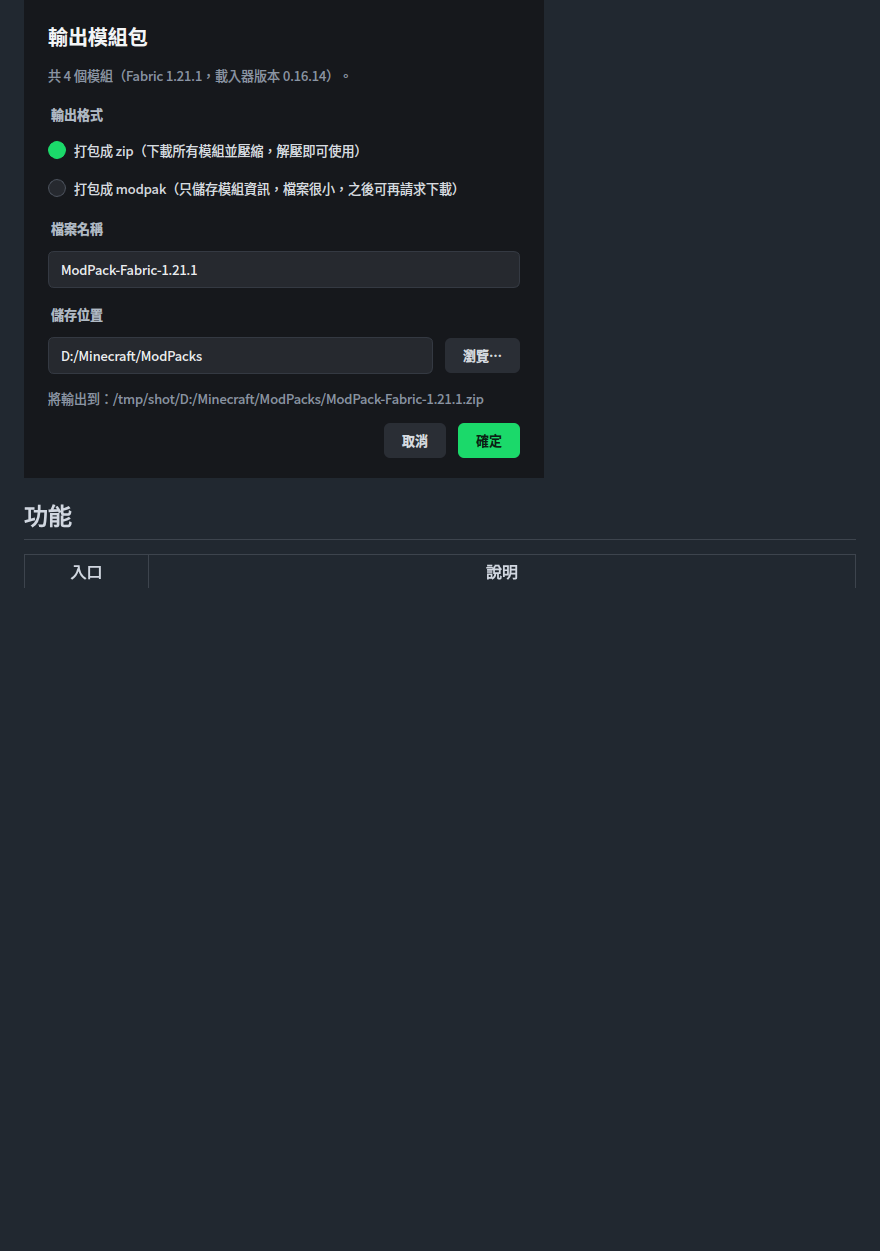
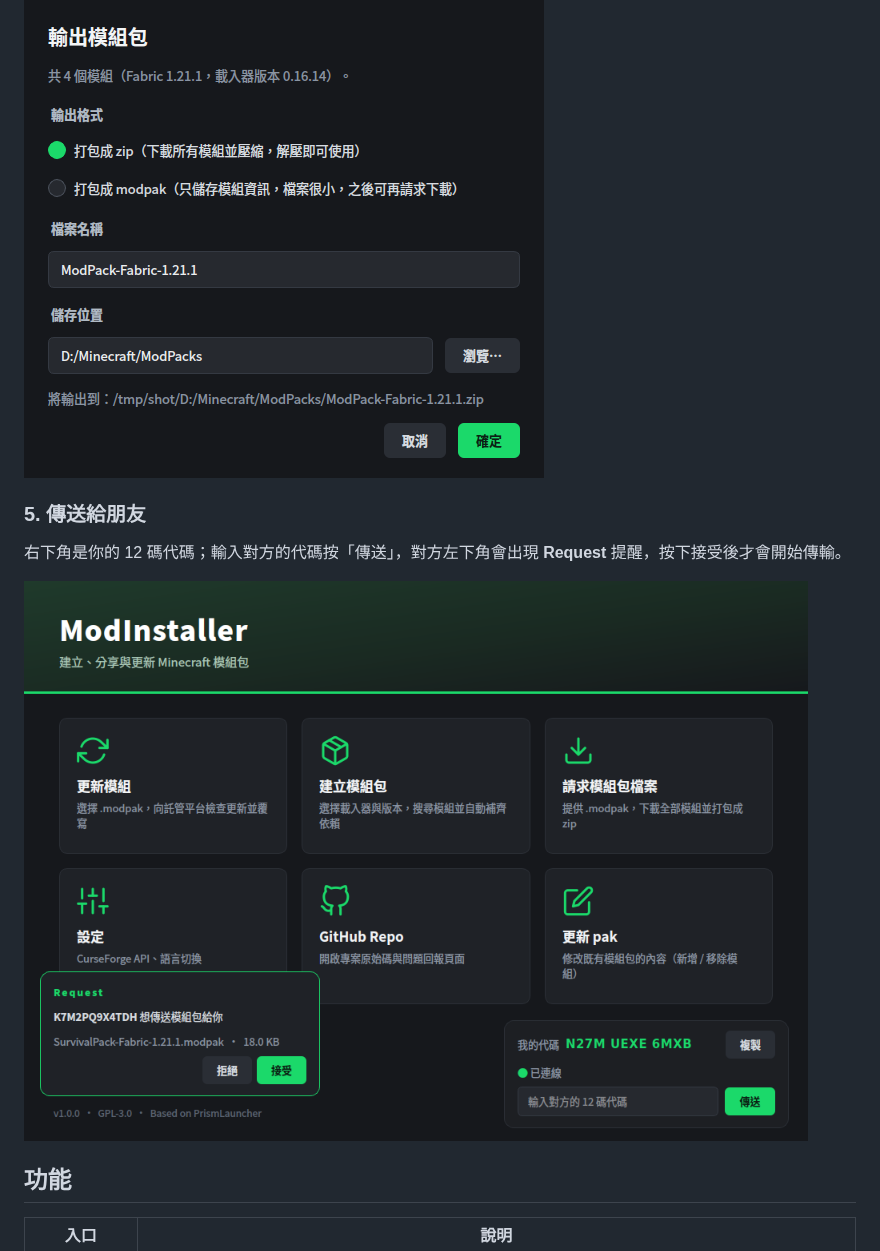
Before and after one commit to neil289506-commits/ModInstaller, a Markdown page: README.md, the part around one of its changes. Drawn GitHub-style; pictures changed too: docs/screenshots/06-transfer.png (added); blank space fills up the shorter version.

Commit message:
feat(ui): 右下角代碼與傳送面板、左下角 Request 提醒、設定；CI 加入 OpenSSL；README 與英文翻譯

```diff
--- a/README.md
+++ b/README.md
@@ -46,6 +46,11 @@ Fabric / Quilt / Forge / NeoForge 與遊戲版本，版本資料直接從官方
 
 ![輸出模組包](docs/screenshots/05-export.png)
 
+### 5. 傳送給朋友
+右下角是你的 12 碼代碼；輸入對方的代碼按「傳送」，對方左下角會出現 **Request** 提醒，按下接受後才會開始傳輸。
+
+![模組包傳輸](docs/screenshots/06-transfer.png)
+
 ## 功能
 | 入口 | 說明 |
 |---|---|
```
Also changed, not shown: other parts of README.md (+11 -1 lines), 16 other files.
